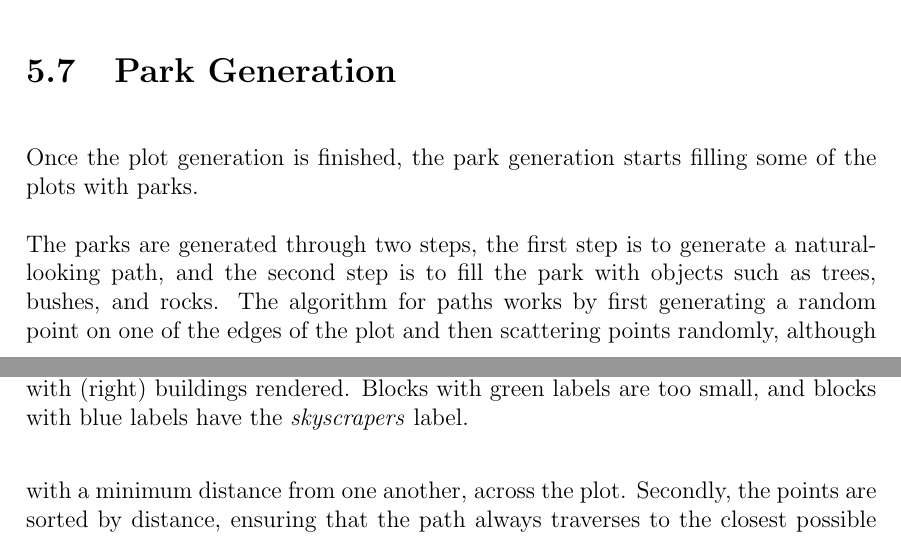
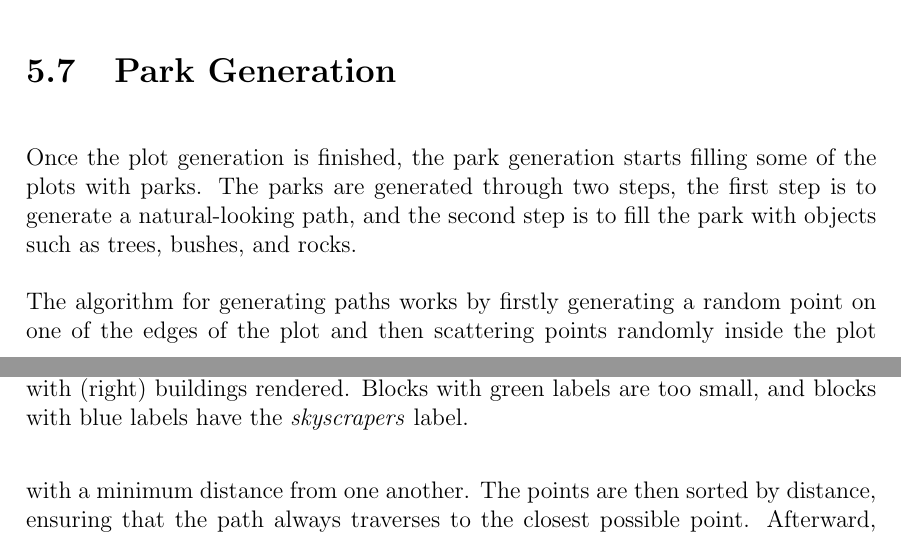
Before and after one commit to DATX02-20-02/Report, a LaTeX thesis (main.tex, which reads tex/results/parks.tex): two parts of pages 48 and 49 of 58, joined at a grey line, cut so that both start at the same text. Compiled offline with pdfLaTeX.

Commit message:
Improved parks result

```diff
--- a/tex/results/parks.tex
+++ b/tex/results/parks.tex
@@ -1,10 +1,10 @@
 \section{Park Generation}
 
 Once the plot generation is finished, the park generation starts filling some of the plots with parks.
+The parks are generated through two steps, the first step is to generate a natural-looking path, and the second step is to fill the park with objects such as trees, bushes, and rocks.
 
-The parks are generated through two steps, the first step is to generate a natural-looking path, and the second step is to fill the park with objects such as trees, bushes, and rocks.
-The algorithm for paths works by first generating a random point on one of the edges of the plot and then scattering points randomly, although with a minimum distance from one another, across the plot.
-Secondly, the points are sorted by distance, ensuring that the path always traverses to the closest possible point.
+The algorithm for generating paths works by firstly generating a random point on one of the edges of the plot and then scattering points randomly inside the plot with a minimum distance from one another.
+The points are then sorted by distance, ensuring that the path always traverses to the closest possible point.
 Afterward, once all points are found, the algorithm either creates a path that loops back to the starting point, or a path towards another random point on the edge of the plot (see Figure~\ref{fig:parks}).
 Finally, exits/entries are added to the park by creating more paths to the edges of the plot.
 
```
